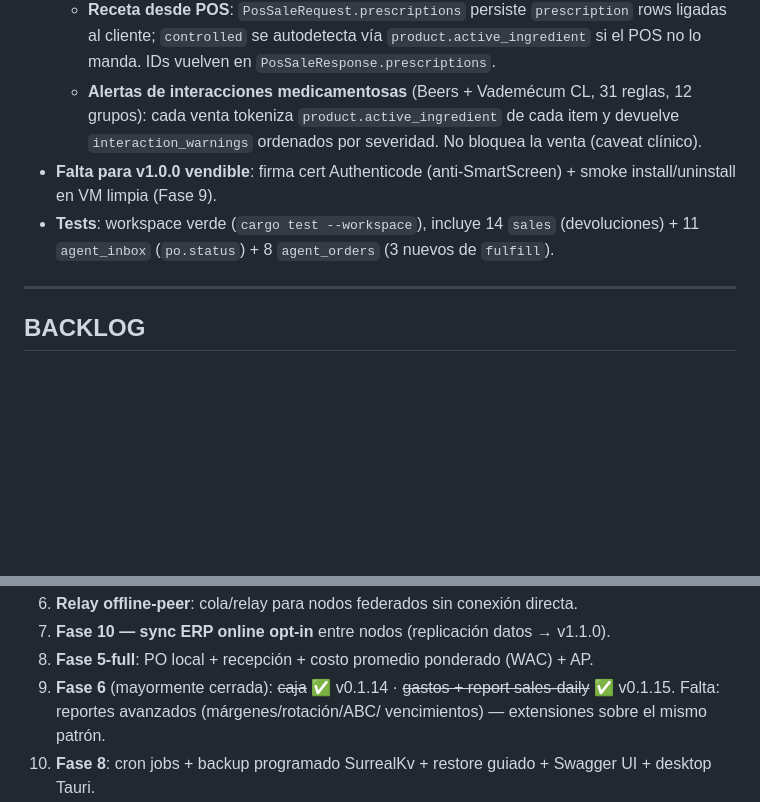
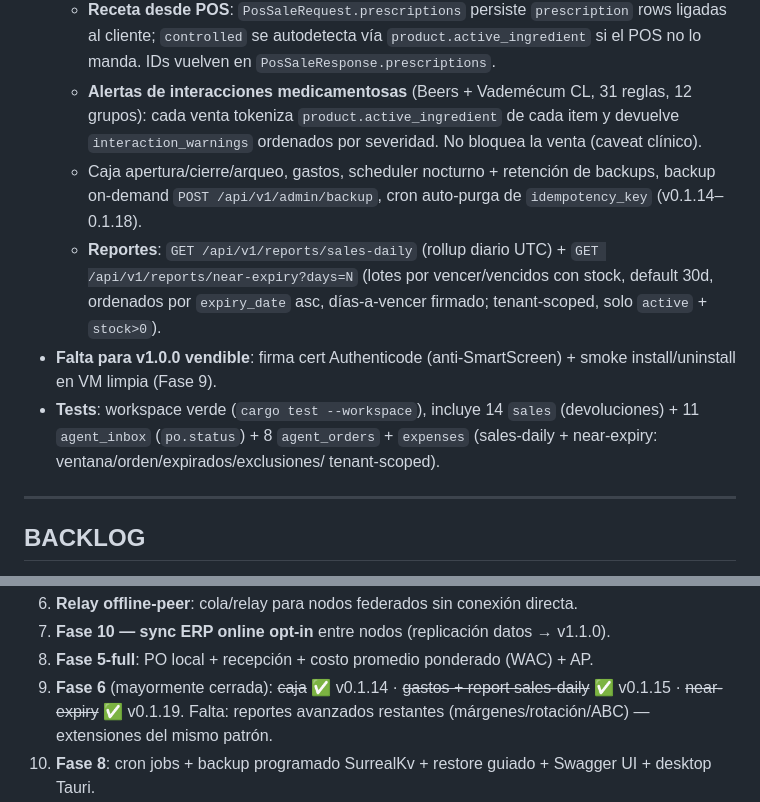
Before and after one commit to pabloalvarez99/pharma-server, a Markdown page: bitacora.md, 2 parts joined by grey strips. Rendered like a GitHub page; blank space fills up the shorter version.

```diff
--- a/bitacora.md
+++ b/bitacora.md
@@ -51,11 +51,19 @@ NO acá.
     reglas, 12 grupos): cada venta tokeniza `product.active_ingredient` de
     cada item y devuelve `interaction_warnings` ordenados por severidad. No
     bloquea la venta (caveat clínico).
+  - Caja apertura/cierre/arqueo, gastos, scheduler nocturno + retención de
+    backups, backup on-demand `POST /api/v1/admin/backup`, cron auto-purga de
+    `idempotency_key` (v0.1.14–0.1.18).
+  - **Reportes**: `GET /api/v1/reports/sales-daily` (rollup diario UTC) +
+    `GET /api/v1/reports/near-expiry?days=N` (lotes por vencer/vencidos con
+    stock, default 30d, ordenados por `expiry_date` asc, días-a-vencer
+    firmado; tenant-scoped, solo `active` + `stock>0`).
 - **Falta para v1.0.0 vendible**: firma cert Authenticode (anti-SmartScreen) +
   smoke install/uninstall en VM limpia (Fase 9).
 - **Tests**: workspace verde (`cargo test --workspace`), incluye 14 `sales`
-  (devoluciones) + 11 `agent_inbox` (`po.status`) + 8 `agent_orders` (3 nuevos
-  de `fulfill`).
+  (devoluciones) + 11 `agent_inbox` (`po.status`) + 8 `agent_orders` +
+  `expenses` (sales-daily + near-expiry: ventana/orden/expirados/exclusiones/
+  tenant-scoped).
 
 ---
 
@@ -79,8 +87,8 @@ NO acá.
 7. **Fase 10 — sync ERP online opt-in** entre nodos (replicación datos → v1.1.0).
 8. **Fase 5-full**: PO local + recepción + costo promedio ponderado (WAC) + AP.
 9. **Fase 6** (mayormente cerrada): ~~caja~~ ✅ v0.1.14 · ~~gastos + report
-   sales-daily~~ ✅ v0.1.15. Falta: reportes avanzados (márgenes/rotación/ABC/
-   vencimientos) — extensiones sobre el mismo patrón.
+   sales-daily~~ ✅ v0.1.15 · ~~near-expiry~~ ✅ v0.1.19. Falta: reportes
+   avanzados restantes (márgenes/rotación/ABC) — extensiones del mismo patrón.
 10. **Fase 8**: cron jobs + backup programado SurrealKv + restore guiado +
     Swagger UI + desktop Tauri.
 11. **Fase 12 — marketplace de confianza** (`docs/marketplace-master-plan.md`,
```
Also changed, not shown: other parts of bitacora.md (+44 -3 lines).
